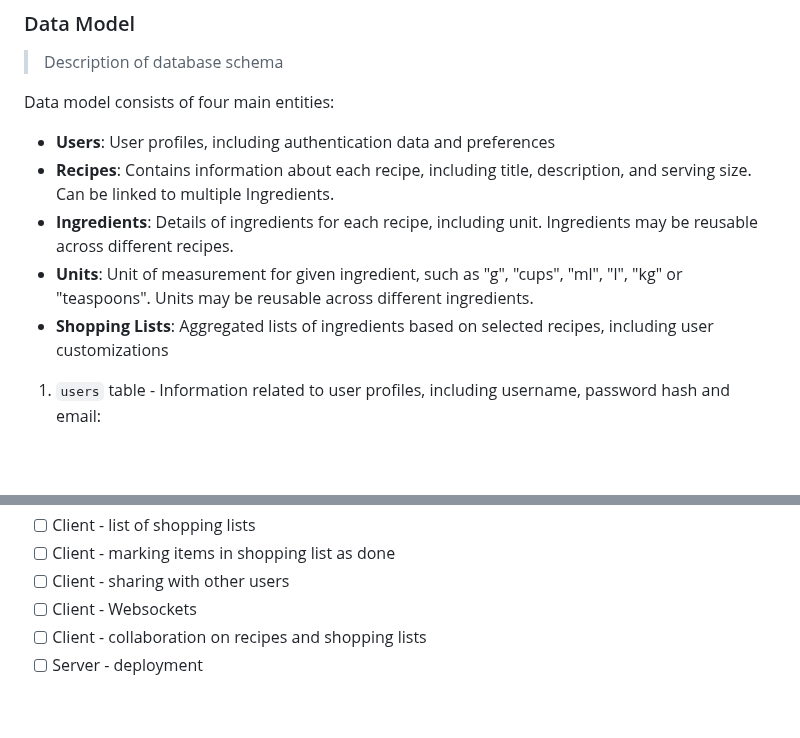
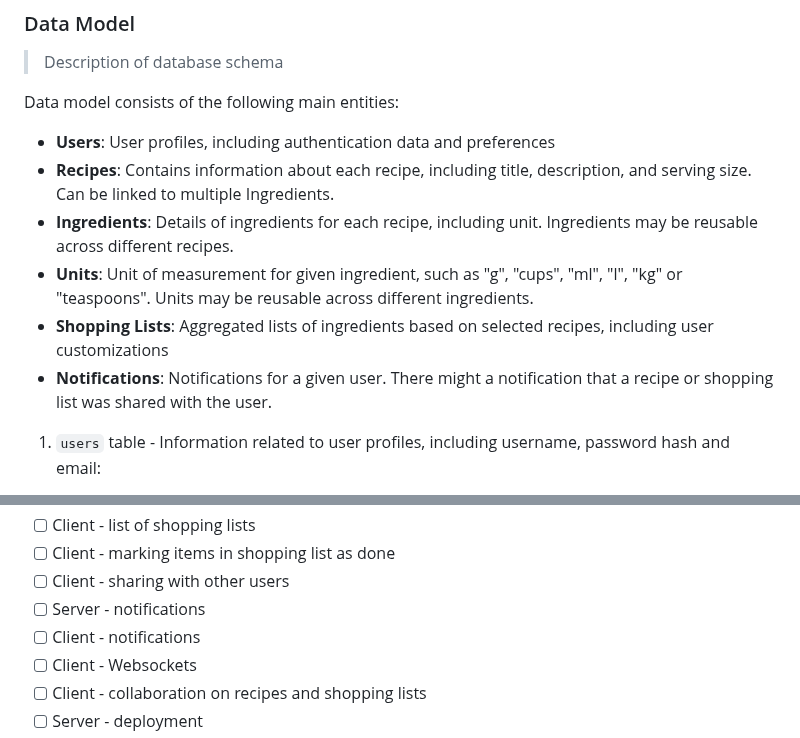
Before and after one commit to alan-hadyk/grocify, a Markdown page: README.md, 2 parts joined by grey strips. Drawn GitHub-style; blank space fills up the shorter version.

Commit message:
Updates to Architecture Implementation Plan

```diff
--- a/README.md
+++ b/README.md
@@ -83,13 +83,14 @@ An application in which the user can add various recipes, and then automatically
 
 > Description of database schema
 
-Data model consists of four main entities:
+Data model consists of the following main entities:
 
 - **Users**: User profiles, including authentication data and preferences
 - **Recipes**: Contains information about each recipe, including title, description, and serving size. Can be linked to multiple Ingredients.
 - **Ingredients**: Details of ingredients for each recipe, including unit. Ingredients may be reusable across different recipes.
 - **Units**: Unit of measurement for given ingredient, such as "g", "cups", "ml", "l", "kg" or "teaspoons". Units may be reusable across different ingredients.
 - **Shopping Lists**: Aggregated lists of ingredients based on selected recipes, including user customizations
+- **Notifications**: Notifications for a given user. There might a notification that a recipe or shopping list was shared with the user.
 
 1. `users` table - Information related to user profiles, including username, password hash and email:
 
@@ -204,6 +205,8 @@ Data model consists of four main entities:
 - [ ] Client - list of shopping lists
 - [ ] Client - marking items in shopping list as done
 - [ ] Client - sharing with other users
+- [ ] Server - notifications
+- [ ] Client - notifications
 - [ ] Client - Websockets
 - [ ] Client - collaboration on recipes and shopping lists
 - [ ] Server - deployment
```
